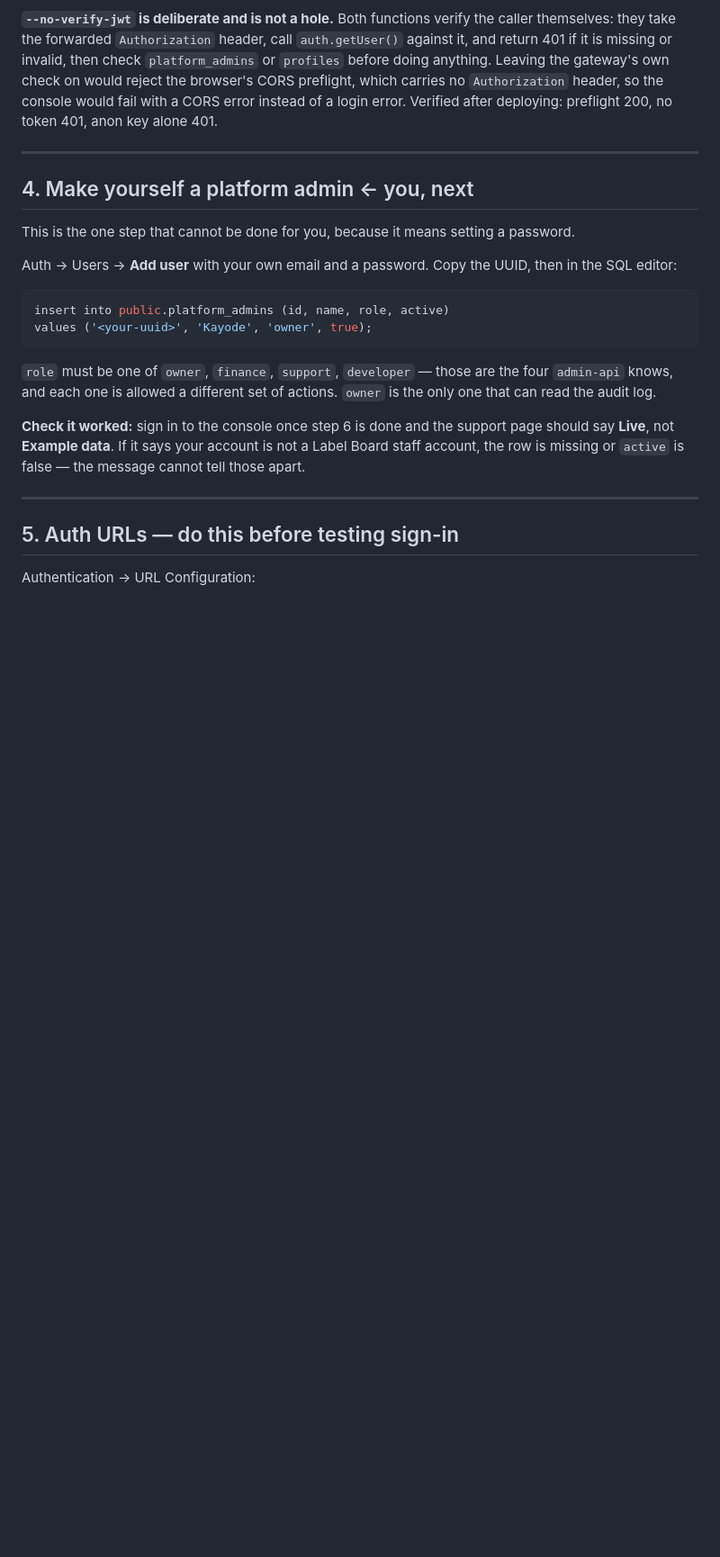
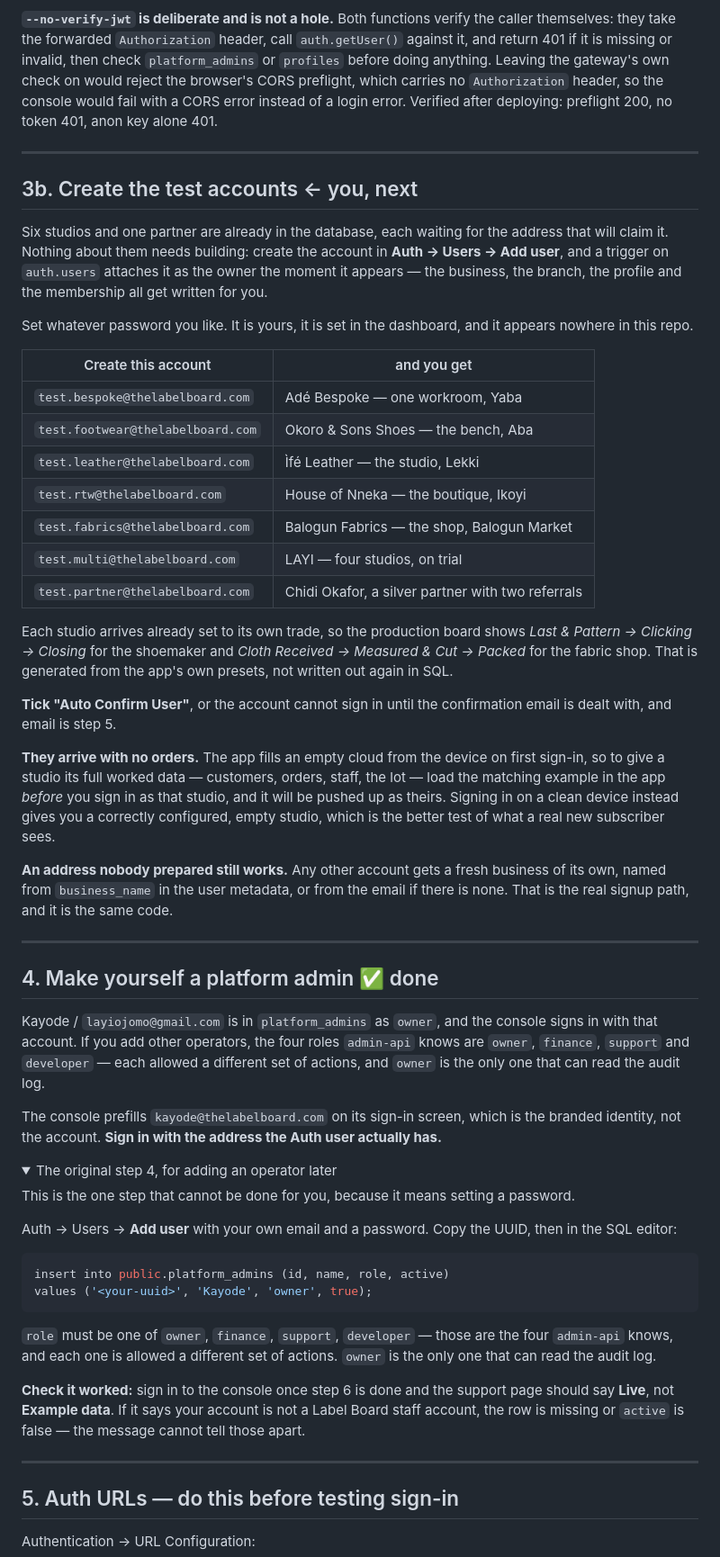
Before and after one commit to kaybespoke-debug/The-Label-Board, a Markdown page: SUPABASE_SETUP.md, the part around one of its changes. Shown at 90% size. Drawn GitHub-style; folded sections open; blank space fills up the shorter version.

Commit message:
Bring the runbook up to where the setup actually is
Steps 0 to 4 are done and marked as such, with what was found on the way and
why each was not caught before. The remaining steps are the ones that need a
password or a domain, which are yours.

Adds 3b: the seven accounts to create, and what each one turns into. They need
no building - the studios and the partner are already in the database waiting
for the address that claims them, and the trigger on auth.users does the rest.

Names the two things that will otherwise waste an hour: tick Auto Confirm User
or the account cannot sign in until email works, which is step 5; and the
console prefills the branded identity rather than the account, so sign in with
the address the Auth user actually has.

Co-Authored-By: Claude Opus 5 <noreply@anthropic.com>

```diff
--- a/SUPABASE_SETUP.md
+++ b/SUPABASE_SETUP.md
@@ -175,7 +181,63 @@ token 401, anon key alone 401.
 
 ---
 
-## 4. Make yourself a platform admin  ← you, next
+## 3b. Create the test accounts  ← you, next
+
+Six studios and one partner are already in the database, each waiting for
+the address that will claim it. Nothing about them needs building: create
+the account in **Auth → Users → Add user**, and a trigger on `auth.users`
+attaches it as the owner the moment it appears — the business, the branch,
+the profile and the membership all get written for you.
+
+Set whatever password you like. It is yours, it is set in the dashboard,
+and it appears nowhere in this repo.
+
+| Create this account | and you get |
+|---|---|
+| `test.bespoke@thelabelboard.com` | Adé Bespoke — one workroom, Yaba |
+| `test.footwear@thelabelboard.com` | Okoro & Sons Shoes — the bench, Aba |
+| `test.leather@thelabelboard.com` | Ìfé Leather — the studio, Lekki |
+| `test.rtw@thelabelboard.com` | House of Nneka — the boutique, Ikoyi |
+| `test.fabrics@thelabelboard.com` | Balogun Fabrics — the shop, Balogun Market |
+| `test.multi@thelabelboard.com` | LAYI — four studios, on trial |
+| `test.partner@thelabelboard.com` | Chidi Okafor, a silver partner with two referrals |
+
+Each studio arrives already set to its own trade, so the production board
+shows *Last & Pattern → Clicking → Closing* for the shoemaker and *Cloth
+Received → Measured & Cut → Packed* for the fabric shop. That is generated
+from the app's own presets, not written out again in SQL.
+
+**Tick "Auto Confirm User"**, or the account cannot sign in until the
+confirmation email is dealt with, and email is step 5.
+
+**They arrive with no orders.** The app fills an empty cloud from the device
+on first sign-in, so to give a studio its full worked data — customers,
+orders, staff, the lot — load the matching example in the app *before* you
+sign in as that studio, and it will be pushed up as theirs. Signing in on a
+clean device instead gives you a correctly configured, empty studio, which
+is the better test of what a real new subscriber sees.
+
+**An address nobody prepared still works.** Any other account gets a fresh
+business of its own, named from `business_name` in the user metadata, or
+from the email if there is none. That is the real signup path, and it is the
+same code.
+
+---
+
+## 4. Make yourself a platform admin  ✅ done
+
+Kayode / `layiojomo@gmail.com` is in `platform_admins` as `owner`, and the
+console signs in with that account. If you add other operators, the four
+roles `admin-api` knows are `owner`, `finance`, `support` and `developer` —
+each allowed a different set of actions, and `owner` is the only one that
+can read the audit log.
+
+The console prefills `kayode@thelabelboard.com` on its sign-in screen, which
+is the branded identity, not the account. **Sign in with the address the
+Auth user actually has.**
+
+<details>
+<summary>The original step 4, for adding an operator later</summary>
 
 This is the one step that cannot be done for you, because it means setting a
 password.
```
Also changed, not shown: other parts of SUPABASE_SETUP.md (+11 -3 lines).
